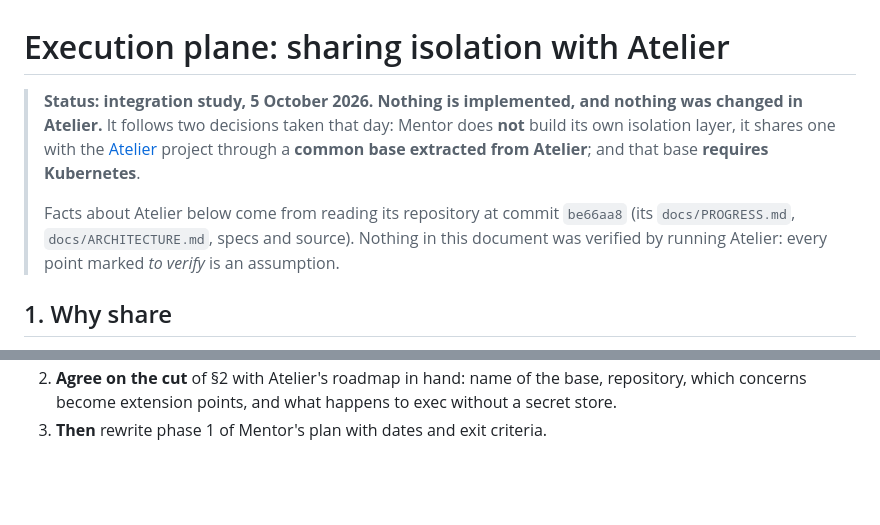
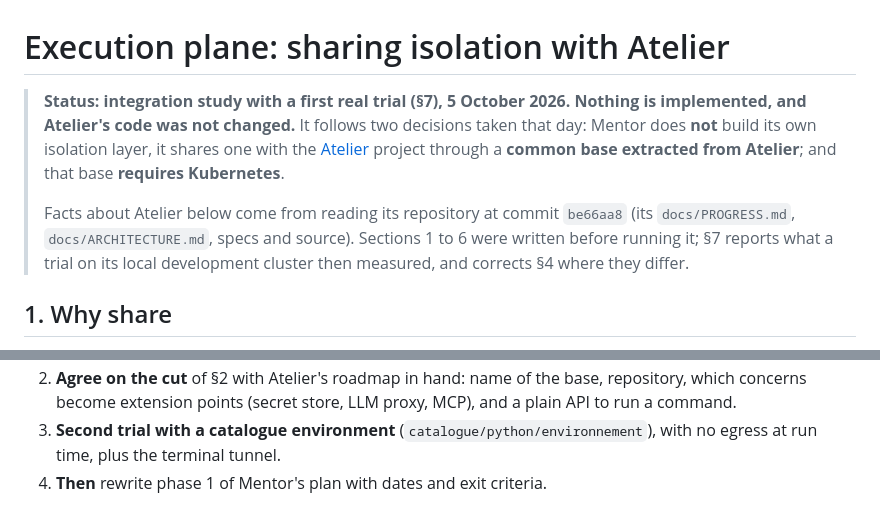
Before and after one commit to PhilippeVienne/mentor, a Markdown page: doc/execution-plane.md, 2 parts joined by grey strips. GitHub-like rendering; blank space fills up the shorter version.

```diff
--- a/doc/execution-plane.md
+++ b/doc/execution-plane.md
@@ -1,13 +1,14 @@
 # Execution plane: sharing isolation with Atelier
 
-> **Status: integration study, 5 October 2026. Nothing is implemented, and nothing was changed in Atelier.**
+> **Status: integration study with a first real trial (§7), 5 October 2026. Nothing is implemented, and
+> Atelier's code was not changed.**
 > It follows two decisions taken that day: Mentor does **not** build its own isolation layer, it shares one with
 > the [Atelier](https://github.com/PhilippeVienne/atelier) project through a **common base extracted from
 > Atelier**; and that base **requires Kubernetes**.
 >
 > Facts about Atelier below come from reading its repository at commit `be66aa8` (its `docs/PROGRESS.md`,
-> `docs/ARCHITECTURE.md`, specs and source). Nothing in this document was verified by running Atelier: every
-> point marked *to verify* is an assumption.
+> `docs/ARCHITECTURE.md`, specs and source). Sections 1 to 6 were written before running it; §7 reports what
+> a trial on its local development cluster then measured, and corrects §4 where they differ.
 
 ## 1. Why share
 
@@ -143,3 +187,5 @@ Three ideas from it are worth proposing to the base:
 2. **Agree on the cut** of §2 with Atelier's roadmap in hand: name of the base, repository, which concerns
-   become extension points, and what happens to exec without a secret store.
-3. **Then** rewrite phase 1 of Mentor's plan with dates and exit criteria.
+   become extension points (secret store, LLM proxy, MCP), and a plain API to run a command.
+3. **Second trial with a catalogue environment** (`catalogue/python/environnement`), with no egress at run
+   time, plus the terminal tunnel.
+4. **Then** rewrite phase 1 of Mentor's plan with dates and exit criteria.
```
Also changed, not shown: other parts of doc/execution-plane.md (+47 -4 lines).
